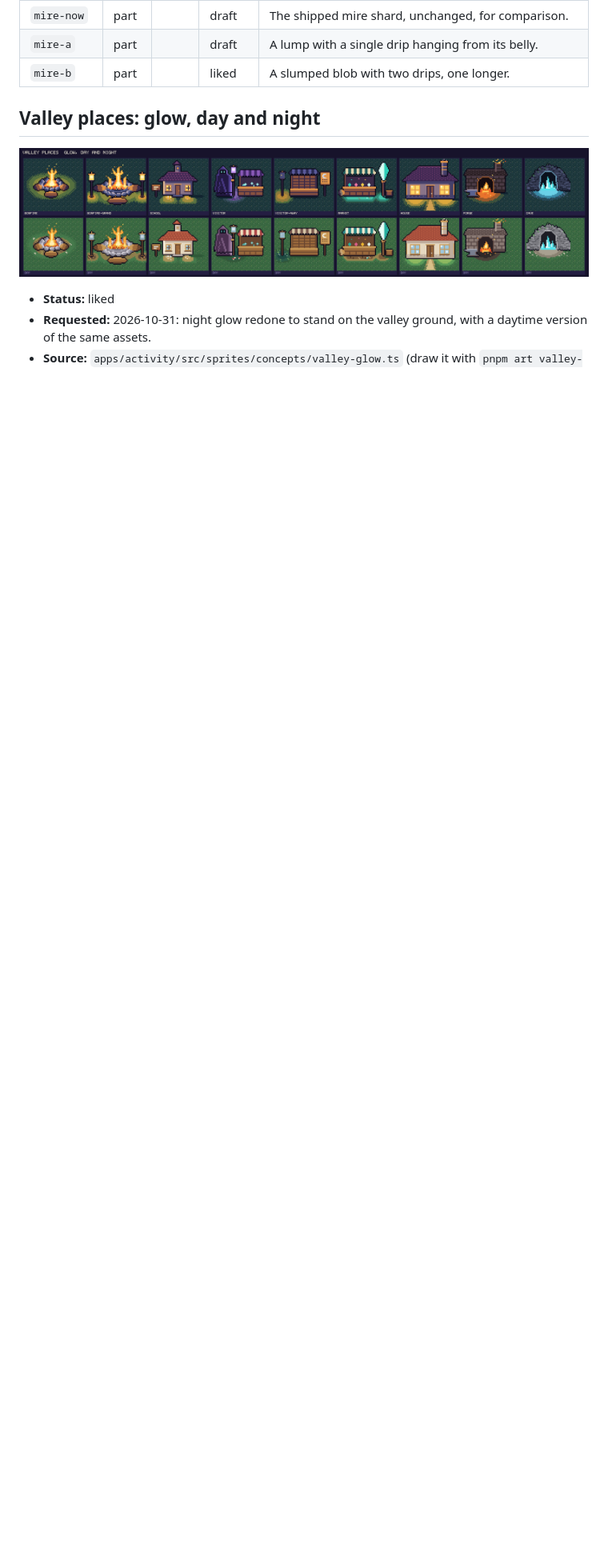
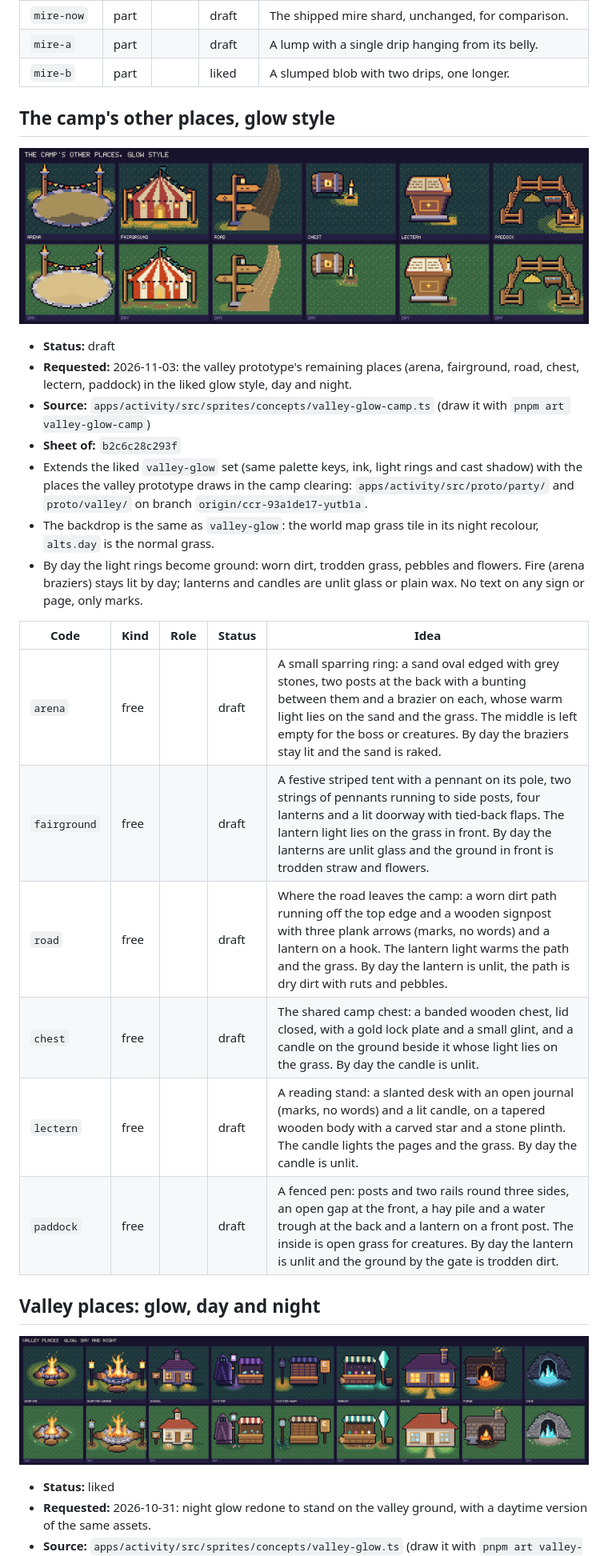
Before and after one commit to Misacorp/creatures, a Markdown page: docs/art/README.md, the part around one of its changes. Shown at 80% size. GitHub-like rendering; pictures changed too: docs/art/valley-glow-camp.png (added); blank space fills up the shorter version.

```diff
--- a/docs/art/README.md
+++ b/docs/art/README.md
@@ -84,6 +85,29 @@ Status: **liked** means Misa approved the look; **draft** means he has not said
 | `mire-now` | part |  | draft | The shipped mire shard, unchanged, for comparison. |
 | `mire-a` | part |  | draft | A lump with a single drip hanging from its belly. |
 | `mire-b` | part |  | liked | A slumped blob with two drips, one longer. |
+
+<a id="valley-glow-camp"></a>
+
+## The camp's other places, glow style
+
+![The camp's other places, glow style](valley-glow-camp.png)
+
+- **Status:** draft
+- **Requested:** 2026-11-03: the valley prototype's remaining places (arena, fairground, road, chest, lectern, paddock) in the liked glow style, day and night.
+- **Source:** `apps/activity/src/sprites/concepts/valley-glow-camp.ts` (draw it with `pnpm art valley-glow-camp`)
+- **Sheet of:** `b2c6c28c293f`
+- Extends the liked `valley-glow` set (same palette keys, ink, light rings and cast shadow) with the places the valley prototype draws in the camp clearing: `apps/activity/src/proto/party/` and `proto/valley/` on branch `origin/ccr-93a1de17-yutb1a`.
+- The backdrop is the same as `valley-glow`: the world map grass tile in its night recolour, `alts.day` is the normal grass.
+- By day the light rings become ground: worn dirt, trodden grass, pebbles and flowers. Fire (arena braziers) stays lit by day; lanterns and candles are unlit glass or plain wax. No text on any sign or page, only marks.
+
+| Code | Kind | Role | Status | Idea |
+| --- | --- | --- | --- | --- |
+| `arena` | free |  | draft | A small sparring ring: a sand oval edged with grey stones, two posts at the back with a bunting between them and a brazier on each, whose warm light lies on the sand and the grass. The middle is left empty for the boss or creatures. By day the braziers stay lit and the sand is raked. |
+| `fairground` | free |  | draft | A festive striped tent with a pennant on its pole, two strings of pennants running to side posts, four lanterns and a lit doorway with tied-back flaps. The lantern light lies on the grass in front. By day the lanterns are unlit glass and the ground in front is trodden straw and flowers. |
+| `road` | free |  | draft | Where the road leaves the camp: a worn dirt path running off the top edge and a wooden signpost with three plank arrows (marks, no words) and a lantern on a hook. The lantern light warms the path and the grass. By day the lantern is unlit, the path is dry dirt with ruts and pebbles. |
+| `chest` | free |  | draft | The shared camp chest: a banded wooden chest, lid closed, with a gold lock plate and a small glint, and a candle on the ground beside it whose light lies on the grass. By day the candle is unlit. |
+| `lectern` | free |  | draft | A reading stand: a slanted desk with an open journal (marks, no words) and a lit candle, on a tapered wooden body with a carved star and a stone plinth. The candle lights the pages and the grass. By day the candle is unlit. |
+| `paddock` | free |  | draft | A fenced pen: posts and two rails round three sides, an open gap at the front, a hay pile and a water trough at the back and a lantern on a front post. The inside is open grass for creatures. By day the lantern is unlit and the ground by the gate is trodden dirt. |
 
 <a id="valley-glow"></a>
 
```
Also changed, not shown: other parts of docs/art/README.md (+1 -0 lines), 1 other file.
